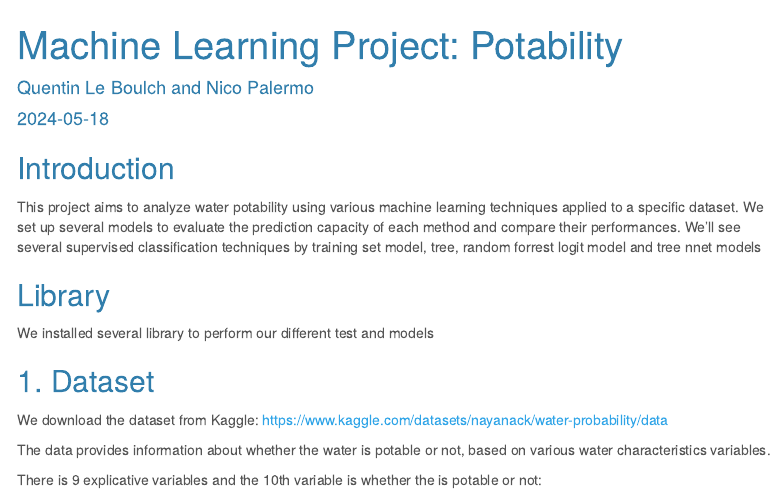
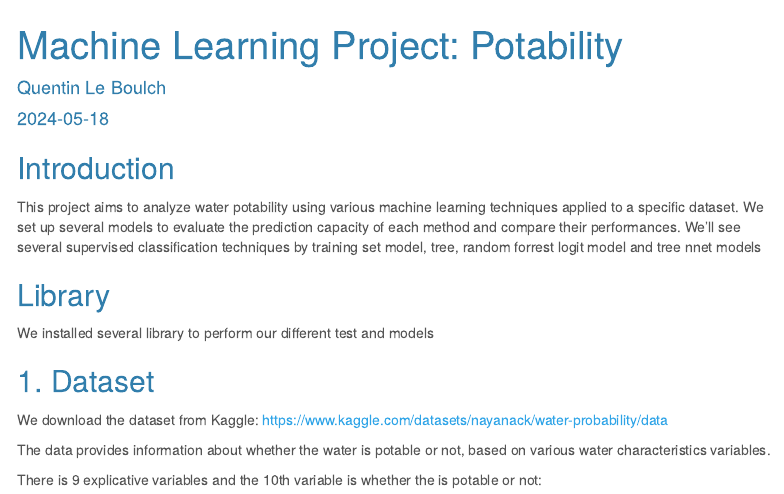
Before and after one commit to qntn00/WaterPotability, an R Markdown document (Potability_Project.Rmd): the page in a window 1100 px wide, from its top. Rendered offline with R 4.5, knitr and Pandoc, with nearby package versions; some code elsewhere in the file could not run offline; menus at the side of the page are left out.

Commit message:
Update Potability_Project.Rmd

```diff
--- a/Potability_Project.Rmd
+++ b/Potability_Project.Rmd
@@ -1,6 +1,6 @@
 ---
 title: 'Machine Learning Project: Potability'
-author: "Quentin Le Boulch and Nico Palermo"
+author: "Quentin Le Boulch"
 date: "2024-05-18"
 output:
   html_document:
```
